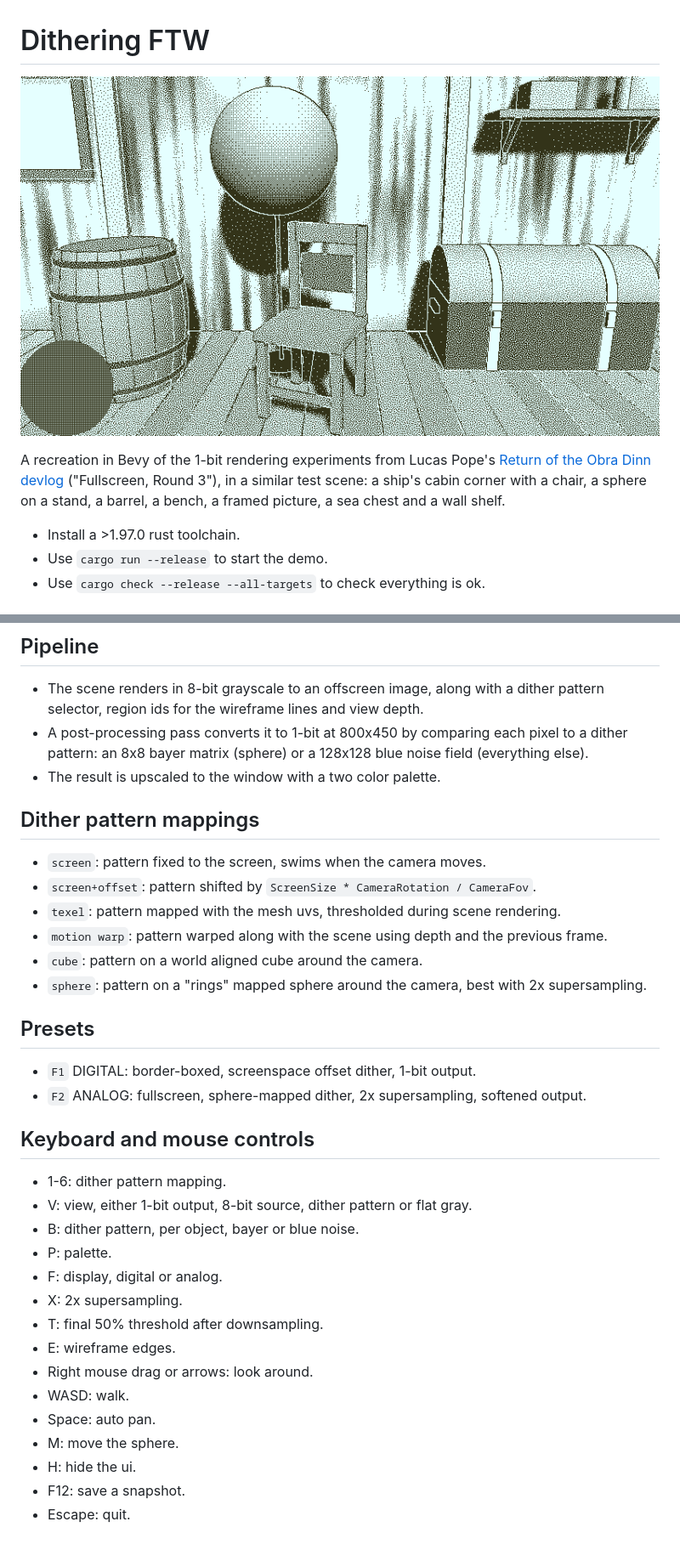
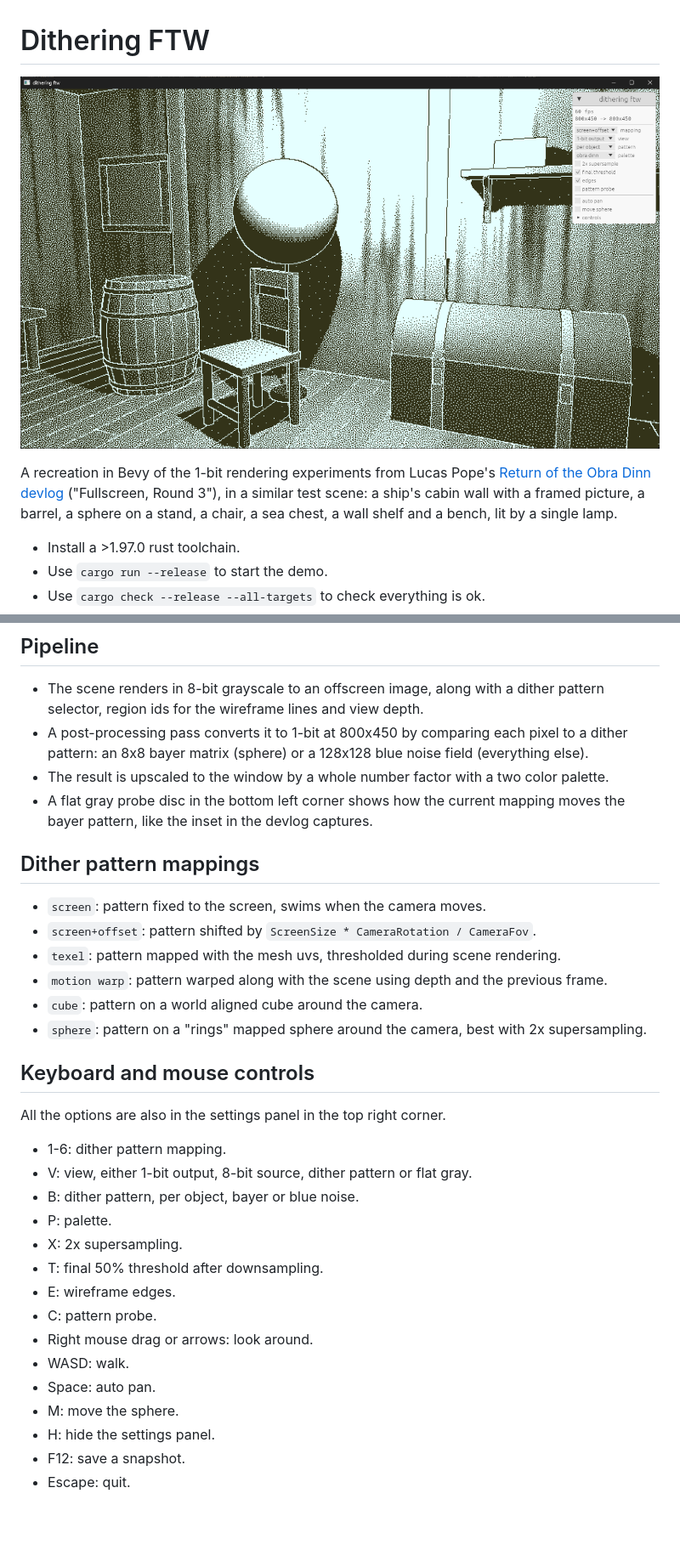
Before and after one commit to elcerdo/dithering_ftw, a Markdown page: README.md, 2 parts joined by grey strips. Shown at 85% size. GitHub-like rendering; pictures changed too: assets/textures/screenshot.png; blank space fills up the shorter version.

```diff
--- a/README.md
+++ b/README.md
@@ -4,8 +4,8 @@
 
 A recreation in Bevy of the 1-bit rendering experiments from Lucas Pope's
 [Return of the Obra Dinn devlog](https://dukope.com/devlogs/obra-dinn/tig-32/) ("Fullscreen, Round 3"),
-in a similar test scene: a ship's cabin corner with a chair, a sphere on a stand, a barrel, a bench,
-a framed picture, a sea chest and a wall shelf.
+in a similar test scene: a ship's cabin wall with a framed picture, a barrel, a sphere on a stand,
+a chair, a sea chest, a wall shelf and a bench, lit by a single lamp.
 
 * Install a >1.97.0 rust toolchain.
 * Use `cargo run --release` to start the demo.
@@ -19,7 +19,9 @@ a framed picture, a sea chest and a wall shelf.
   region ids for the wireframe lines and view depth.
 * A post-processing pass converts it to 1-bit at 800x450 by comparing each pixel to a dither pattern:
   an 8x8 bayer matrix (sphere) or a 128x128 blue noise field (everything else).
-* The result is upscaled to the window with a two color palette.
+* The result is upscaled to the window by a whole number factor with a two color palette.
+* A flat gray probe disc in the bottom left corner shows how the current mapping moves the bayer
+  pattern, like the inset in the devlog captures.
 
 ## Dither pattern mappings
 
@@ -30,25 +32,22 @@ a framed picture, a sea chest and a wall shelf.
 * `cube`: pattern on a world aligned cube around the camera.
 * `sphere`: pattern on a "rings" mapped sphere around the camera, best with 2x supersampling.
 
-## Presets
+## Keyboard and mouse controls
 
-* `F1` DIGITAL: border-boxed, screenspace offset dither, 1-bit output.
-* `F2` ANALOG: fullscreen, sphere-mapped dither, 2x supersampling, softened output.
-
-## Keyboard and mouse controls
+All the options are also in the settings panel in the top right corner.
 
 * 1-6: dither pattern mapping.
 * V: view, either 1-bit output, 8-bit source, dither pattern or flat gray.
 * B: dither pattern, per object, bayer or blue noise.
 * P: palette.
-* F: display, digital or analog.
 * X: 2x supersampling.
 * T: final 50% threshold after downsampling.
 * E: wireframe edges.
+* C: pattern probe.
 * Right mouse drag or arrows: look around.
 * WASD: walk.
 * Space: auto pan.
 * M: move the sphere.
-* H: hide the ui.
+* H: hide the settings panel.
 * F12: save a snapshot.
 * Escape: quit.
```
Also changed, not shown: 2 other files.
